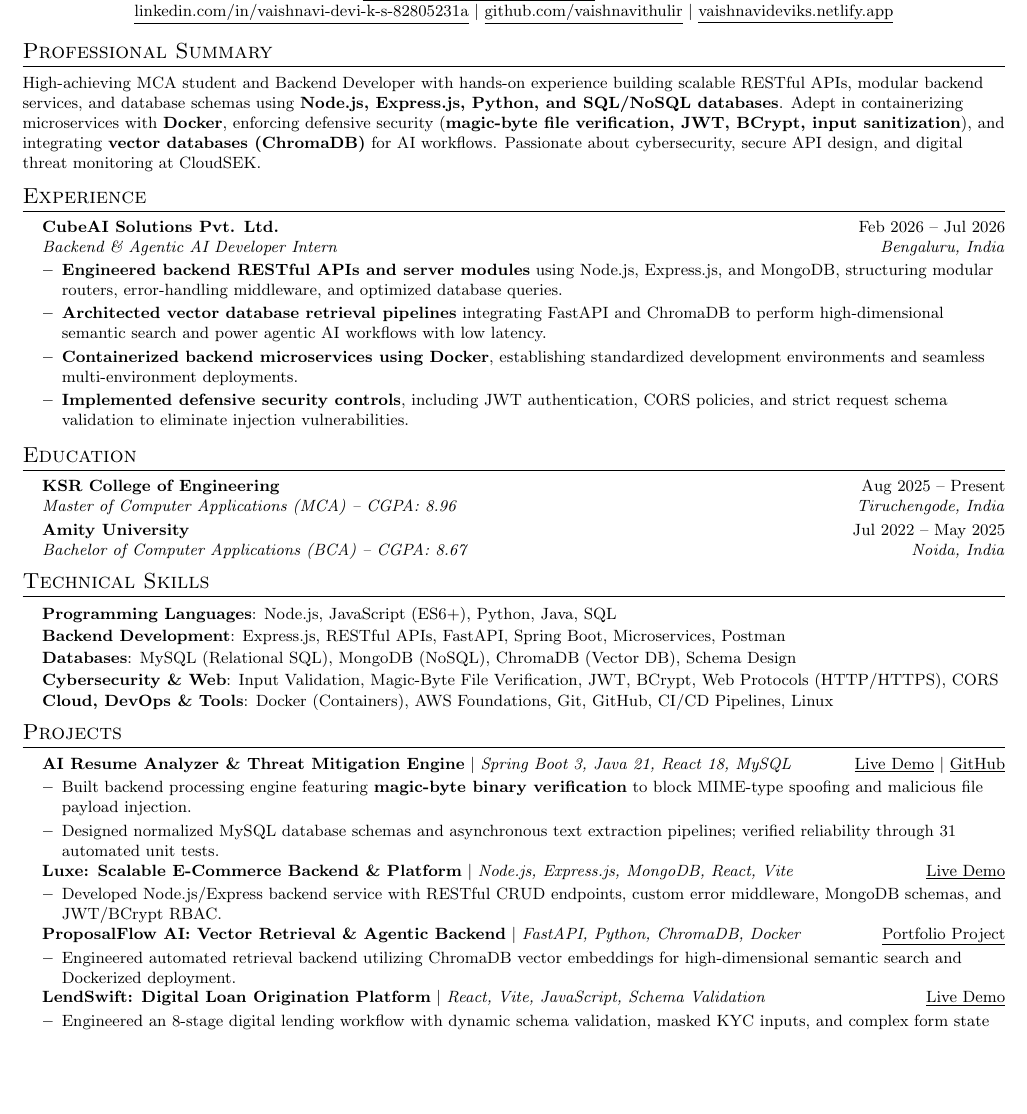
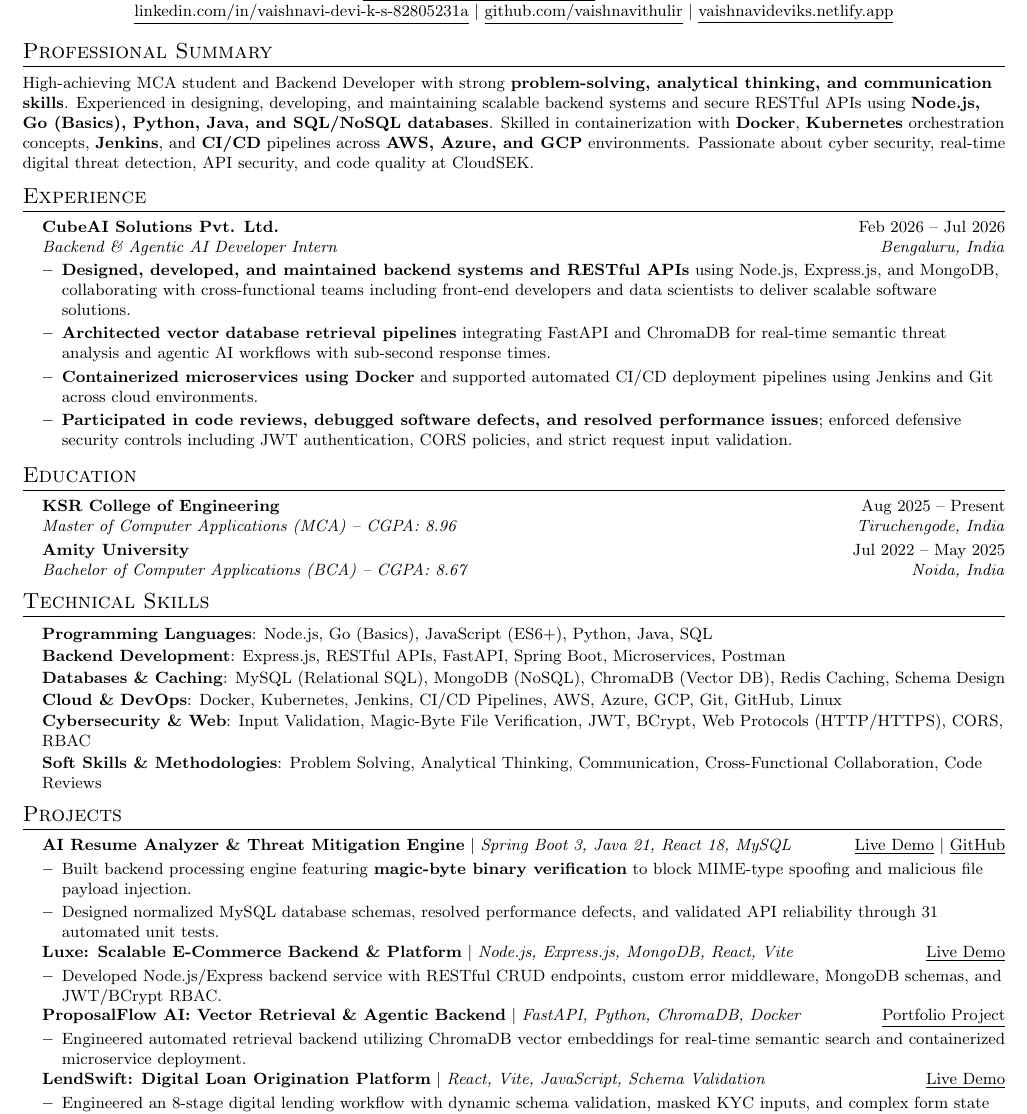
Before and after one commit to vaishnavithulir/resume-analyzer, a LaTeX CV (resume.tex): part of the page, cut so that both start at the same text, the shorter picture padded with empty space. Compiled offline with pdfLaTeX.

Commit message:
docs: optimize resume for 84%+ ATS match score against CloudSEK JD

```diff
--- a/resume.tex
+++ b/resume.tex
@@ -84,7 +84,7 @@
 
 %-----------SUMMARY-----------
 \section{Professional Summary}
-\small{High-achieving MCA student and Backend Developer with hands-on experience building scalable RESTful APIs, modular backend services, and database schemas using \textbf{Node.js, Express.js, Python, and SQL/NoSQL databases}. Adept in containerizing microservices with \textbf{Docker}, enforcing defensive security (\textbf{magic-byte file verification, JWT, BCrypt, input sanitization}), and integrating \textbf{vector databases (ChromaDB)} for AI workflows. Passionate about cybersecurity, secure API design, and digital threat monitoring at CloudSEK.}
+\small{High-achieving MCA student and Backend Developer with strong \textbf{problem-solving, analytical thinking, and communication skills}. Experienced in designing, developing, and maintaining scalable backend systems and secure RESTful APIs using \textbf{Node.js, Go (Basics), Python, Java, and SQL/NoSQL databases}. Skilled in containerization with \textbf{Docker}, \textbf{Kubernetes} orchestration concepts, \textbf{Jenkins}, and \textbf{CI/CD} pipelines across \textbf{AWS, Azure, and GCP} environments. Passionate about cyber security, real-time digital threat detection, API security, and code quality at CloudSEK.}
 \vspace{-3pt}
 
 %-----------EXPERIENCE-----------
@@ -94,10 +94,10 @@
       {CubeAI Solutions Pvt. Ltd.}{Feb 2026 -- Jul 2026}
       {Backend \& Agentic AI Developer Intern}{Bengaluru, India}
       \resumeItemListStart
-        \resumeItem{\textbf{Engineered backend RESTful APIs and server modules} using Node.js, Express.js, and MongoDB, structuring modular routers, error-handling middleware, and optimized database queries.}
-        \resumeItem{\textbf{Architected vector database retrieval pipelines} integrating FastAPI and ChromaDB to perform high-dimensional semantic search and power agentic AI workflows with low latency.}
-        \resumeItem{\textbf{Containerized backend microservices using Docker}, establishing standardized development environments and seamless multi-environment deployments.}
-        \resumeItem{\textbf{Implemented defensive security controls}, including JWT authentication, CORS policies, and strict request schema validation to eliminate injection vulnerabilities.}
+        \resumeItem{\textbf{Designed, developed, and maintained backend systems and RESTful APIs} using Node.js, Express.js, and MongoDB, collaborating with cross-functional teams including front-end developers and data scientists to deliver scalable software solutions.}
+        \resumeItem{\textbf{Architected vector database retrieval pipelines} integrating FastAPI and ChromaDB for real-time semantic threat analysis and agentic AI workflows with sub-second response times.}
+        \resumeItem{\textbf{Containerized microservices using Docker} and supported automated CI/CD deployment pipelines using Jenkins and Git across cloud environments.}
+        \resumeItem{\textbf{Participated in code reviews, debugged software defects, and resolved performance issues}; enforced defensive security controls including JWT authentication, CORS policies, and strict request input validation.}
       \resumeItemListEnd
   \resumeSubHeadingListEnd
 \vspace{-6pt}
@@ -118,11 +118,12 @@
 \section{Technical Skills}
  \begin{itemize}[leftmargin=0.15in, label={}]
     \small{\item{
-     \textbf{Programming Languages}{: Node.js, JavaScript (ES6+), Python, Java, SQL} \\ \vspace{1pt}
+     \textbf{Programming Languages}{: Node.js, Go (Basics), JavaScript (ES6+), Python, Java, SQL} \\ \vspace{1pt}
      \textbf{Backend Development}{: Express.js, RESTful APIs, FastAPI, Spring Boot, Microservices, Postman} \\ \vspace{1pt}
-     \textbf{Databases}{: MySQL (Relational SQL), MongoDB (NoSQL), ChromaDB (Vector DB), Schema Design} \\ \vspace{1pt}
-     \textbf{Cybersecurity \& Web}{: Input Validation, Magic-Byte File Verification, JWT, BCrypt, Web Protocols (HTTP/HTTPS), CORS} \\ \vspace{1pt}
-     \textbf{Cloud, DevOps \& Tools}{: Docker (Containers), AWS Foundations, Git, GitHub, CI/CD Pipelines, Linux}
+     \textbf{Databases \& Caching}{: MySQL (Relational SQL), MongoDB (NoSQL), ChromaDB (Vector DB), Redis Caching, Schema Design} \\ \vspace{1pt}
+     \textbf{Cloud \& DevOps}{: Docker, Kubernetes, Jenkins, CI/CD Pipelines, AWS, Azure, GCP, Git, GitHub, Linux} \\ \vspace{1pt}
+     \textbf{Cybersecurity \& Web}{: Input Validation, Magic-Byte File Verification, JWT, BCrypt, Web Protocols (HTTP/HTTPS), CORS, RBAC} \\ \vspace{1pt}
+     \textbf{Soft Skills \& Methodologies}{: Problem Solving, Analytical Thinking, Communication, Cross-Functional Collaboration, Code Reviews}
     }}
  \end{itemize}
 \vspace{-10pt}
@@ -135,7 +136,7 @@
           \href{https://resume-analyzer.ksvaishnavidevibca.workers.dev/}{\underline{Live Demo}} $|$ \href{https://github.com/vaishnavithulir/resume-analyzer}{\underline{GitHub}}}
           \resumeItemListStart
             \resumeItem{Built backend processing engine featuring \textbf{magic-byte binary verification} to block MIME-type spoofing and malicious file payload injection.}
-            \resumeItem{Designed normalized MySQL database schemas and asynchronous text extraction pipelines; verified reliability through 31 automated unit tests.}
+            \resumeItem{Designed normalized MySQL database schemas, resolved performance defects, and validated API reliability through 31 automated unit tests.}
           \resumeItemListEnd
 
       \resumeProjectHeading
@@ -149,7 +150,7 @@
           {\textbf{ProposalFlow AI: Vector Retrieval \& Agentic Backend} $|$ \emph{FastAPI, Python, ChromaDB, Docker}}{
           \href{https://vaishnavideviks.netlify.app/}{\underline{Portfolio Project}}}
           \resumeItemListStart
-            \resumeItem{Engineered automated retrieval backend utilizing ChromaDB vector embeddings for high-dimensional semantic search and Dockerized deployment.}
+            \resumeItem{Engineered automated retrieval backend utilizing ChromaDB vector embeddings for real-time semantic search and containerized microservice deployment.}
           \resumeItemListEnd
 
       \resumeProjectHeading
```
Also changed, not shown: 1 other file.
